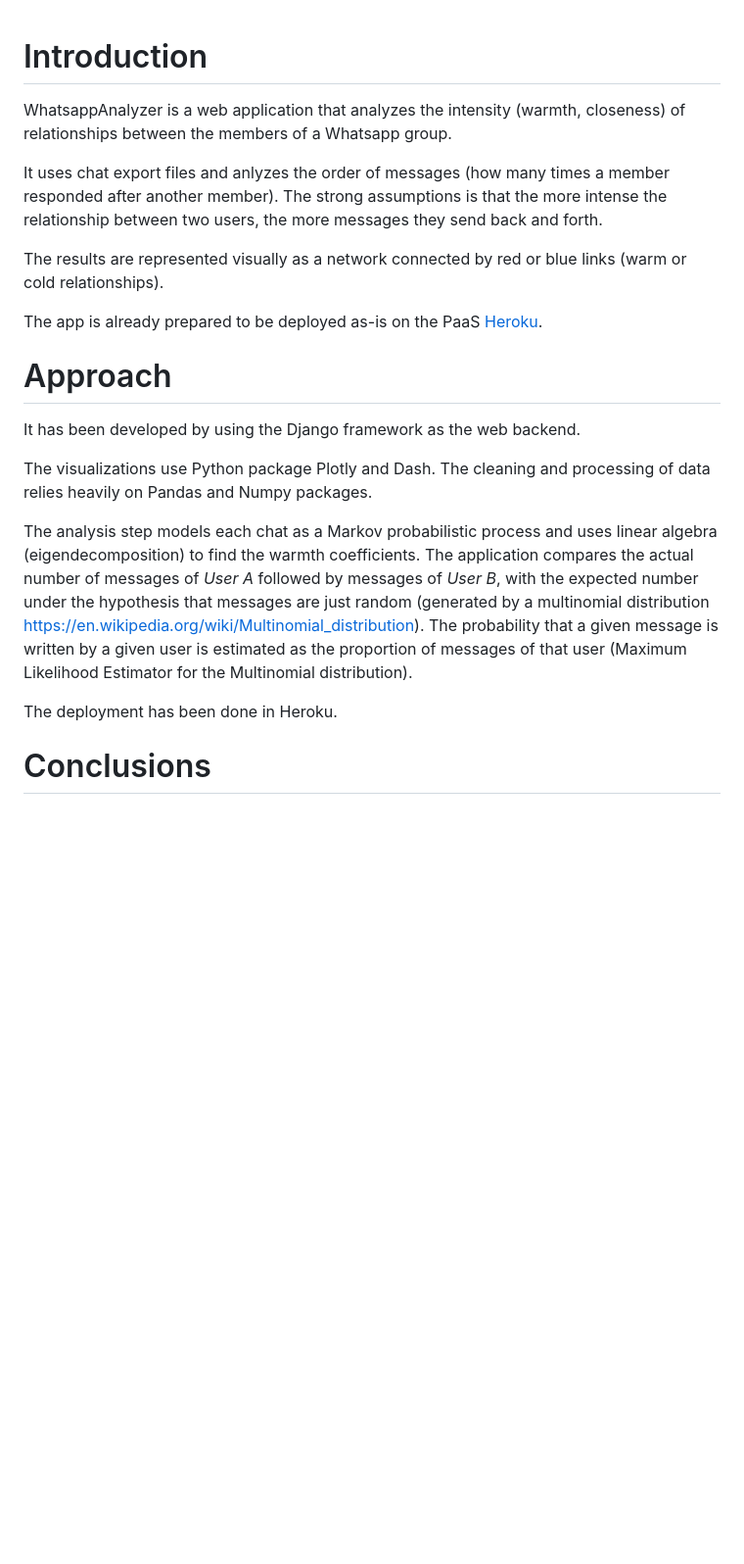
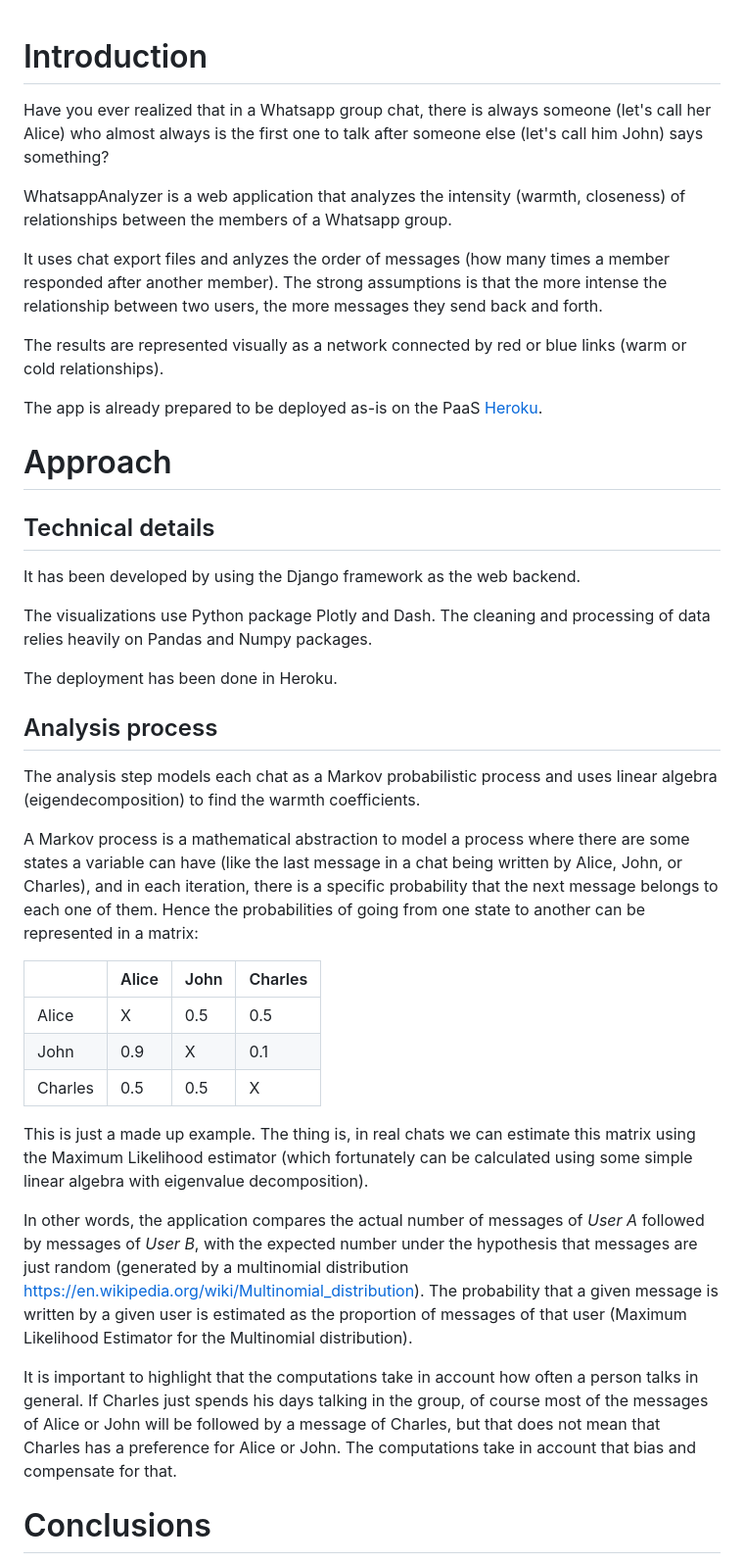
Before and after one commit to rubchume/WhatsappAnalyzer, a Markdown page: Readme.md, the part around the change. Shown: that part at 98% size. Rendered like a GitHub page; blank space fills up the shorter version.

```diff
--- a/Readme.md
+++ b/Readme.md
@@ -1,4 +1,6 @@
 # Introduction
+
+Have you ever realized that in a Whatsapp group chat, there is always someone (let's call her Alice) who almost always is the first one to talk after someone else (let's call him John) says something?
 
 WhatsappAnalyzer is a web application that analyzes the intensity (warmth, closeness) of relationships between the members of a Whatsapp group.
 
@@ -10,14 +12,33 @@ The app is already prepared to be deployed as-is on the PaaS [Heroku](https://ww
 
 # Approach
 
+## Technical details
 It has been developed by using the Django framework as the web backend.
 
 The visualizations use Python package Plotly and Dash.
 The cleaning and processing of data relies heavily on Pandas and Numpy packages.
 
-The analysis step models each chat as a Markov probabilistic process and uses linear algebra (eigendecomposition) to find the warmth coefficients. The application compares the actual number of messages of _User A_ followed by messages of _User B_, with the expected number under the hypothesis that messages are just random (generated by a multinomial distribution https://en.wikipedia.org/wiki/Multinomial_distribution). The probability that a given message is written by a given user is estimated as the proportion of messages of that user (Maximum Likelihood Estimator for the Multinomial distribution).
+The deployment has been done in Heroku.
 
-The deployment has been done in Heroku.
+## Analysis process
+The analysis step models each chat as a Markov probabilistic process and uses linear algebra (eigendecomposition) to find the warmth coefficients.
+
+A Markov process is a mathematical abstraction to model a process where there are some states a variable can have (like the last message in a chat being written by Alice, John, or Charles), and in each iteration, there is a specific probability that the next message belongs to each one of them. Hence the probabilities of going from one state to another can be represented in a matrix:
+
+|         | Alice | John | Charles |
+|---------|-------|------|---------|
+| Alice   | X     | 0.5  | 0.5     |
+| John    | 0.9   | X    | 0.1     |
+| Charles | 0.5   | 0.5  | X       |
+
+This is just a made up example. The thing is, in real chats we can estimate this matrix using the Maximum Likelihood estimator (which fortunately can be calculated using some simple linear algebra with eigenvalue decomposition).
+
+In other words, the application compares the actual number of messages of _User A_ followed by messages of _User B_, with the expected number under the hypothesis that messages are just random (generated by a multinomial distribution https://en.wikipedia.org/wiki/Multinomial_distribution). The probability that a given message is written by a given user is estimated as the proportion of messages of that user (Maximum Likelihood Estimator for the Multinomial distribution).
+
+It is important to highlight that the computations take in account how often a person talks in general.
+If   Charles just spends his days talking in the group, of course most of the messages of Alice or John will be followed by a message of Charles,
+but that does not mean that Charles has a preference for Alice or John.
+The computations take in account that bias and compensate for that.
 
 # Conclusions
 
```
